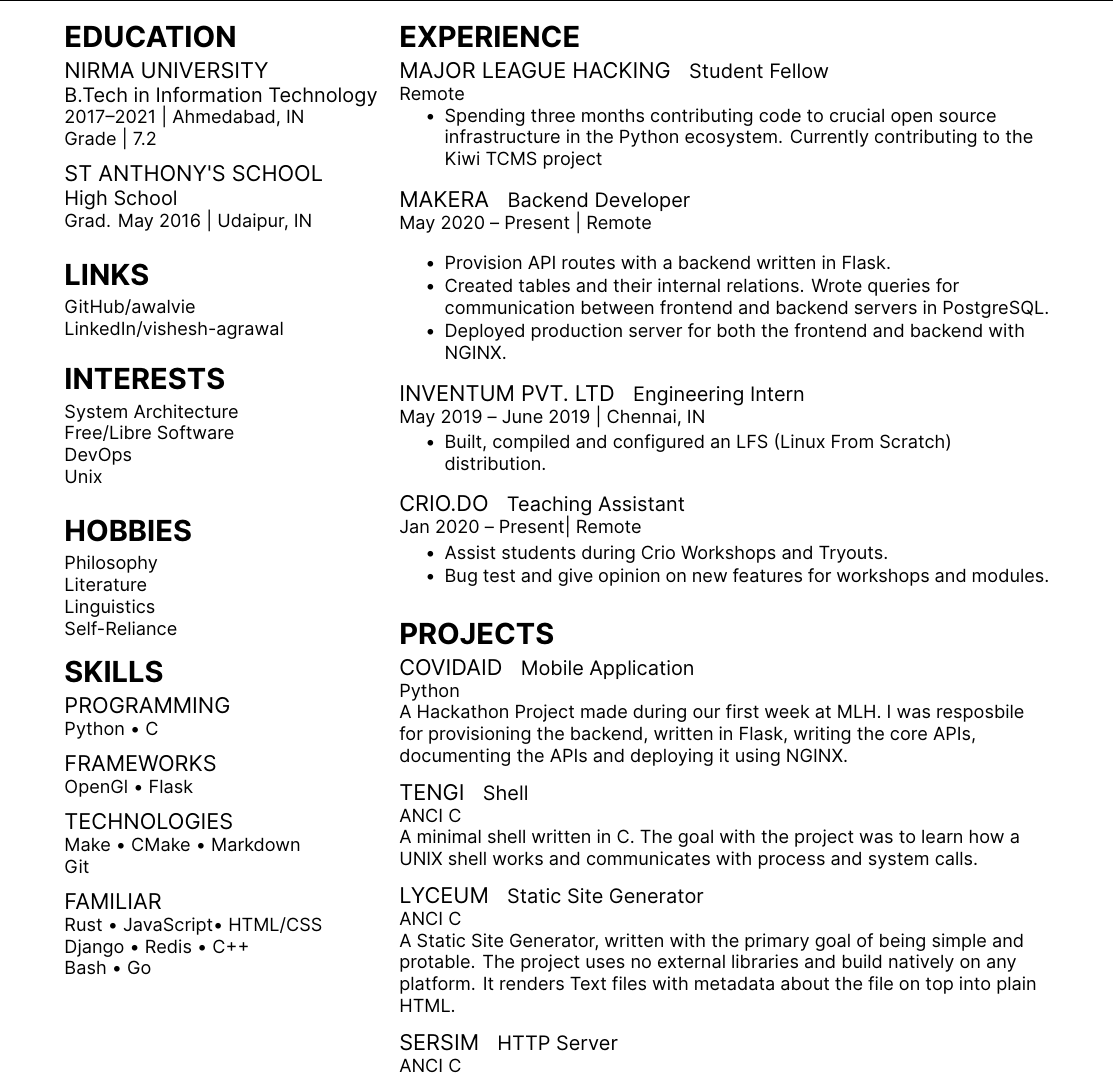
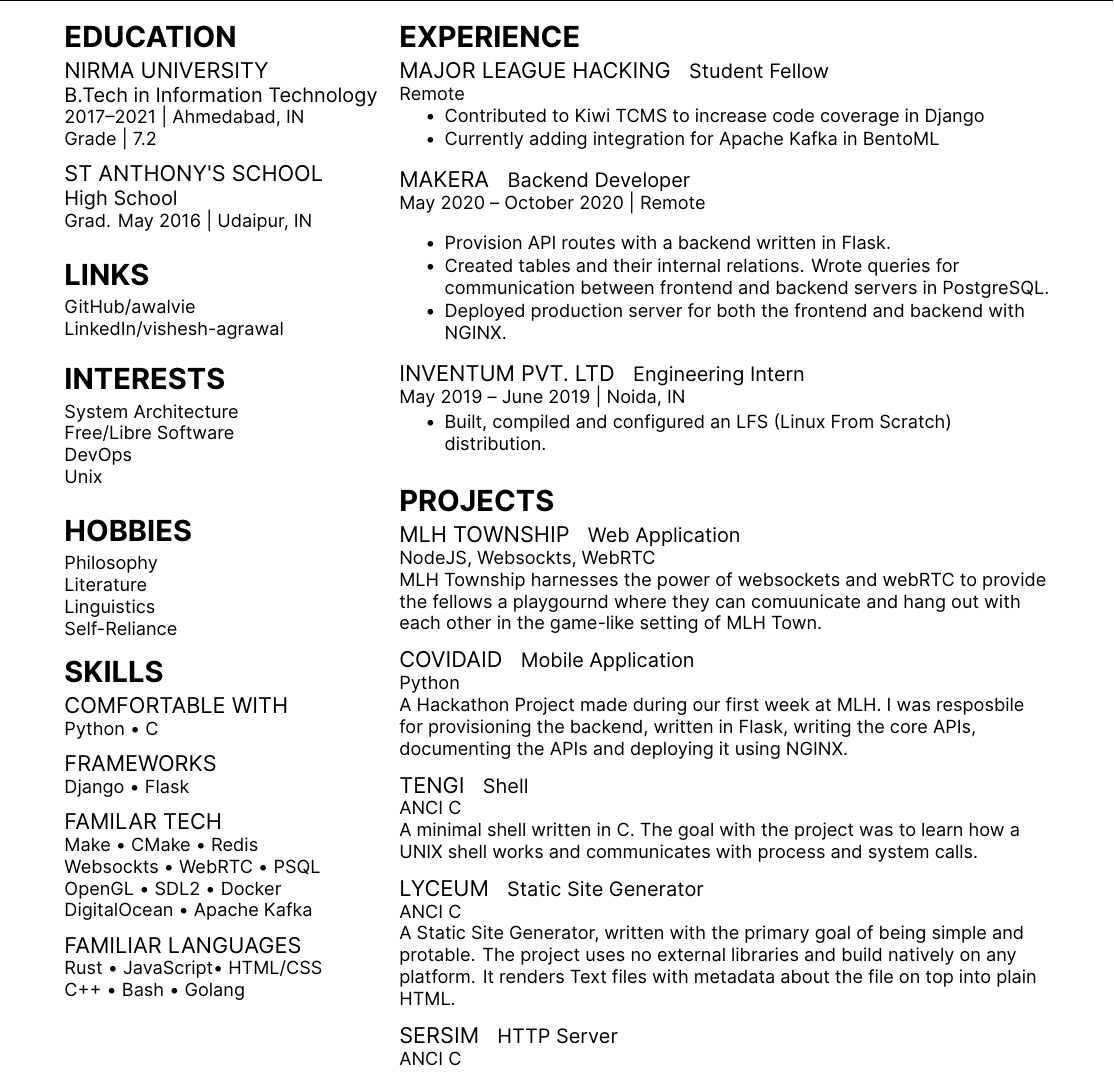
Before and after one commit to awalvie/resume, a LaTeX CV (resume.tex): part of the page, cut so that both start at the same text. Compiled offline with XeLaTeX.

Commit message:
updated resume

```diff
--- a/resume.tex
+++ b/resume.tex
@@ -71,20 +71,21 @@
 %%%%%%%%%%%%%%%%%%%%%%%%%%%%%%%%%%%%%%
 
 \section{Skills}
-\subsection{Programming}
+\subsection{Comfortable with}
 Python \textbullet{} C
 \sectionsep
 \subsection{Frameworks}
-OpenGl \textbullet{} Flask
+Django \textbullet{} Flask
 \sectionsep
-\subsection{Technologies}
-Make  \textbullet{} CMake \textbullet{} Markdown \\
-Git
+\subsection{Familar Tech}
+Make \textbullet{} CMake \textbullet{} Redis\\
+Websockts \textbullet{} WebRTC \textbullet{} PSQL\\
+OpenGL \textbullet{} SDL2 \textbullet{} Docker\\
+DigitalOcean \textbullet{} Apache Kafka
 \sectionsep
-\subsection{Familiar}
+\subsection{Familiar Languages}
 Rust \textbullet{} JavaScript\textbullet{} HTML/CSS \\
-Django \textbullet{} Redis \textbullet{} C++ \\
-Bash \textbullet{} Go
+C++ \textbullet{} Bash \textbullet{} Golang
 \sectionsep
 
 %%%%%%%%%%%%%%%%%%%%%%%%%%%%%%%%%%%%%%
@@ -108,13 +109,14 @@
 \location{Remote}
 \vspace{\topsep} % Hacky fix for awkward extra vertical space
 \begin{tightemize}
-\item Spending three months contributing code to crucial open source infrastructure in the Python ecosystem. Currently contributing to the Kiwi TCMS project
+\item Contributed to Kiwi TCMS to increase code coverage in Django
+\item Currently adding integration for Apache Kafka in BentoML
 \end{tightemize}
 \sectionsep
 
 \runsubsection{Makera}
 \descript{Backend Developer}
-\location{May 2020 – Present | Remote}
+\location{May 2020 – October 2020 | Remote}
 \vspace{\topsep} % Hacky fix for awkward extra vertical space
 \begin{tightemize}
 \item Provision API routes with a backend written in Flask.
@@ -126,20 +128,20 @@
 
 \runsubsection{Inventum Pvt. Ltd}
 \descript{Engineering Intern}
-\location{May 2019 – June 2019 | Chennai, IN}
+\location{May 2019 – June 2019 | Noida, IN}
 \begin{tightemize}
 \item Built, compiled and configured an LFS (Linux From Scratch) distribution.
 \end{tightemize}
 \sectionsep
 
-\runsubsection{Crio.do}
-\descript{Teaching Assistant}
-\location{Jan 2020 – Present| Remote}
-\begin{tightemize}
-\item Assist students during Crio Workshops and Tryouts.
-\item Bug test and give opinion on new features for workshops and modules.
-\end{tightemize}
-\sectionsep
+% \runsubsection{Crio.do}
+% \descript{Teaching Assistant}
+% \location{Jan 2020 – Oct 2020| Remote}
+% \begin{tightemize}
+% \item Assist students during Crio Workshops and Tryouts.
+% \item Bug test and give opinion on new features for workshops and modules.
+% \end{tightemize}
+% \sectionsep
 
 %%%%%%%%%%%%%%%%%%%%%%%%%%%%%%%%%%%%%%
 %     PROJECTS
@@ -147,6 +149,12 @@
 
 \section{PROJECTS}
 
+\runsubsection{\href{https://github.com/zerefwayne/mlh-township}{MLH Township}}
+\descript{Web Application}
+\location{NodeJS, Websockts, WebRTC}
+MLH Township harnesses the power of websockets and webRTC to provide the fellows a playgournd where they can comuunicate and hang out with each other in the game-like setting of MLH Town.\\
+
+\sectionsep
 \runsubsection{\href{https://github.com/MLH-Fellowship/CovidAid}{CovidAid}}
 \descript{Mobile Application}
 \location{Python}
```
Also changed, not shown: resume.pdf.
